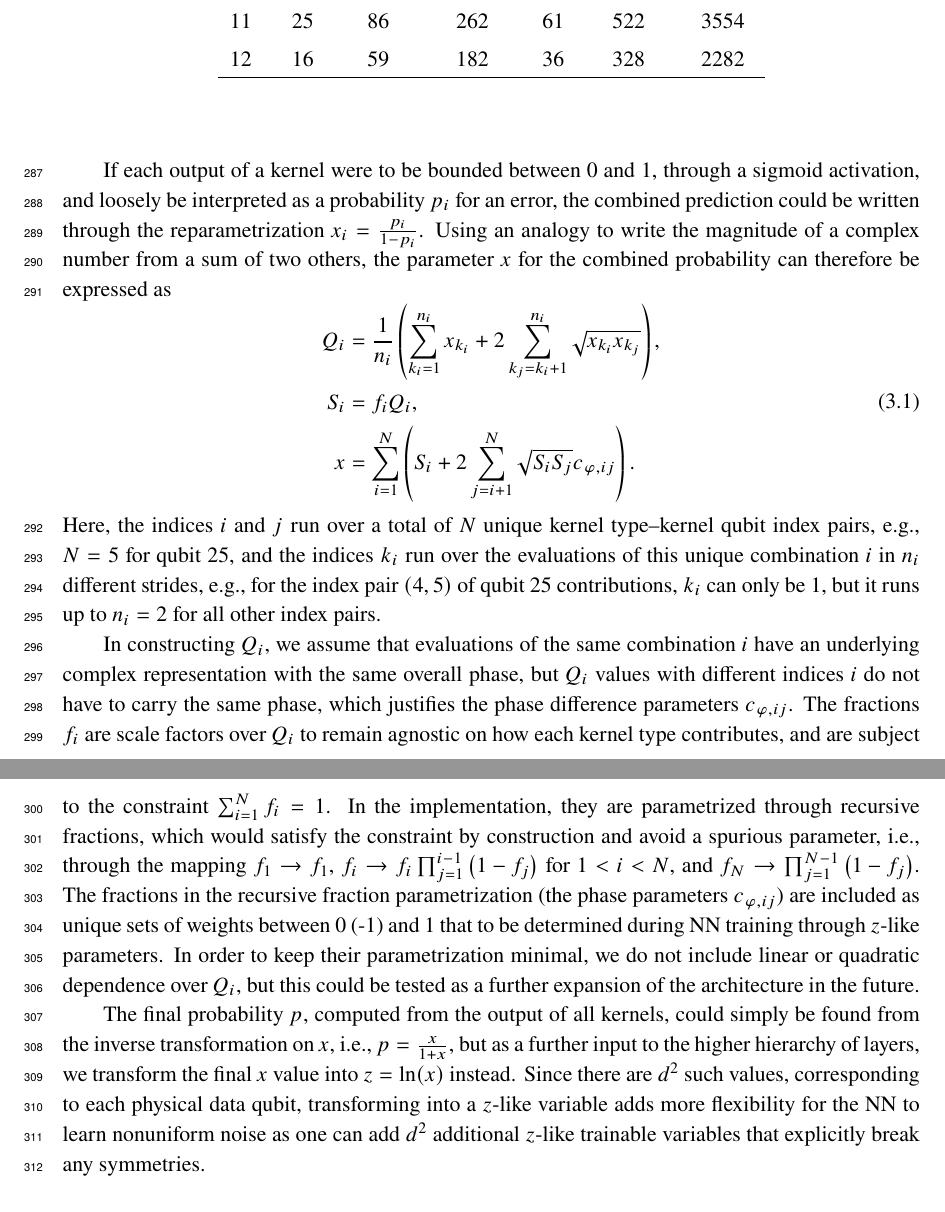
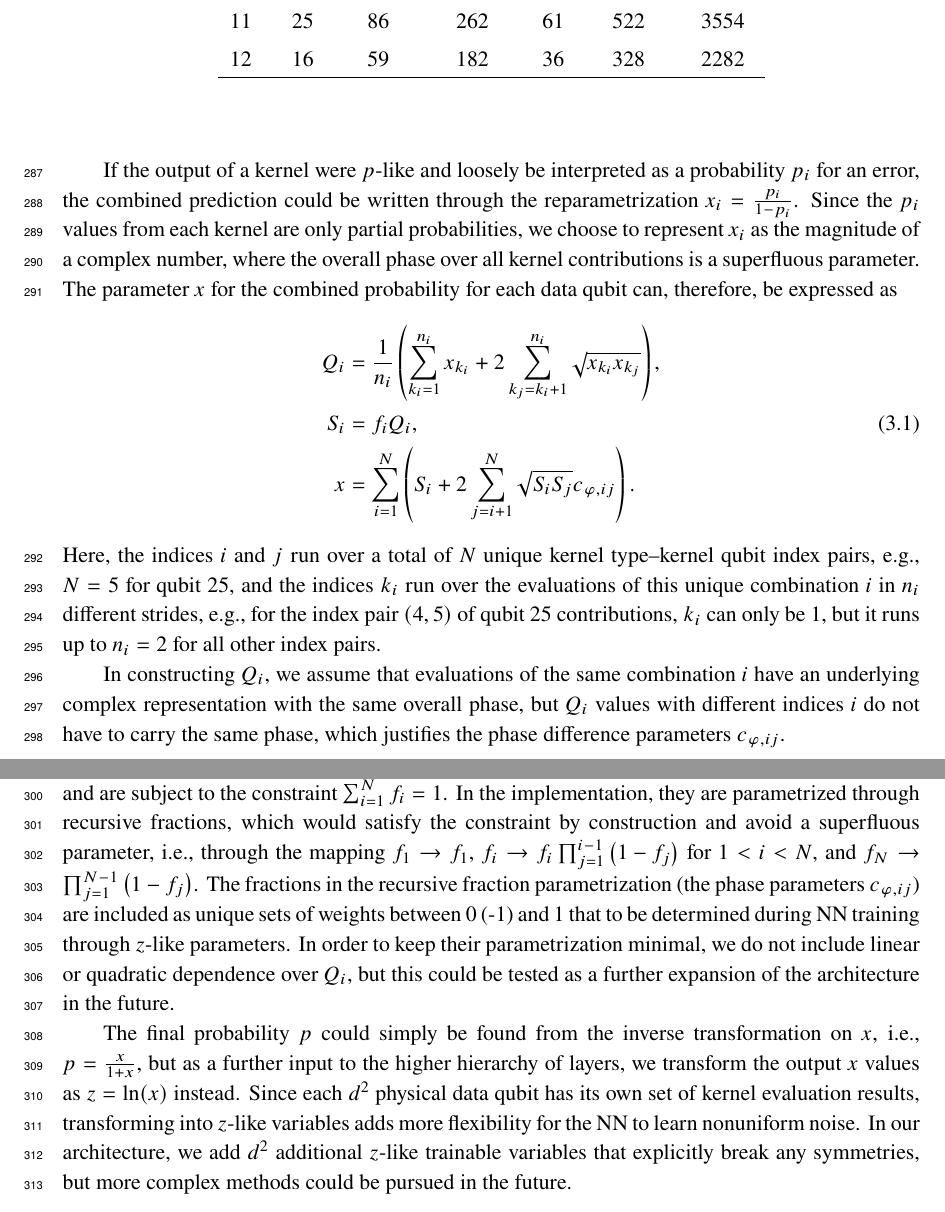
Before and after one commit to usarica/FNAL-DecodingWriteup, a LaTeX document (main.tex, which reads kernel_to_hidden.tex): two parts of pages 14 and 15 of 24, joined at a grey line, cut so that both start at the same text. Compiled offline with pdfLaTeX.

Commit message:
Updates for all comments

```diff
--- a/kernel_to_hidden.tex
+++ b/kernel_to_hidden.tex
@@ -56,7 +56,7 @@ $d$ & ~~~$C$ & Fractions & Phases & ~~~$C$ & Fractions & Phases \\
 \end{table}
 
 
-If each output of a kernel were to be bounded between 0 and 1, through a sigmoid activation, and loosely be interpreted as a probability $p_i$ for an error, the combined prediction could be written through the reparametrization $x_i=\frac{p_i}{1-p_i}$. Using an analogy to write the magnitude of a complex number from a sum of two others, the parameter $x$ for the combined probability can therefore be expressed as
+If the output of a kernel were $p$-like and loosely be interpreted as a probability $p_i$ for an error, the combined prediction could be written through the reparametrization $x_i=\frac{p_i}{1-p_i}$. Since the $p_i$ values from each kernel are only partial probabilities, we choose to represent $x_i$ as the magnitude of a complex number, where the overall phase over all kernel contributions is a superfluous parameter. The parameter $x$ for the combined probability for each data qubit can, therefore, be expressed as
 \begin{equation}
 \begin{aligned}
 Q_i &= \frac{1}{n_i}\left(\sum_{k_i=1}^{n_i} x_{k_i} + 2 \sum_{k_j=k_i+1}^{n_i} \sqrt{x_{k_i} x_{k_j}} \right), \\
@@ -68,6 +68,7 @@ x &= \sum_{i=1}^{N} \left( S_i + 2 \sum_{j=i+1}^{N} \sqrt{S_i S_j} c_{\varphi, i
 Here, the indices $i$ and $j$ run over a total of $N$ unique kernel type--kernel qubit index pairs, \eg, $N=5$ for qubit 25, and the indices $k_i$ run over the evaluations of this unique combination $i$ in $n_i$ different strides, \eg, for the index pair $(4,5)$ of qubit 25 contributions, $k_i$ can only be 1, but it runs up to $n_i=2$ for all other index pairs.
 
 In constructing $Q_i$, we assume that evaluations of the same combination $i$ have an underlying complex representation with the same overall phase, but $Q_i$ values with different indices $i$ do not have to carry the same phase, which justifies the phase difference parameters $c_{\varphi, ij}$.
-The fractions $f_i$ are scale factors over $Q_i$ to remain agnostic on how each kernel type contributes, and are subject to the constraint $\sum_{i=1}^{N} f_i = 1$. In the implementation, they are parametrized through recursive fractions, which would satisfy the constraint by construction and avoid a spurious parameter, \ie, through the mapping $f_1 \to f_1$, $f_i \to f_i\prod_{j=1}^{i-1}\left(1-f_j\right)$ for $1<i<N$, and $f_N \to \prod_{j=1}^{N-1}\left(1-f_j\right)$. The fractions in the recursive fraction parametrization (the phase parameters $c_{\varphi, ij}$) are included as unique sets of weights between 0 (-1) and 1 that to be determined during NN training through $z$-like parameters. In order to keep their parametrization minimal, we do not include linear or quadratic dependence over $Q_i$, but this could be tested as a further expansion of the architecture in the future.
 
-The final probability $p$, computed from the output of all kernels, could simply be found from the inverse transformation on $x$, \ie, $p=\frac{x}{1+x}$, but as a further input to the higher hierarchy of layers, we transform the final $x$ value into $z=\text{ln}(x)$ instead. Since there are $d^2$ such values, corresponding to each physical data qubit, transforming into a $z$-like variable adds more flexibility for the NN to learn nonuniform noise as one can add $d^2$ additional $z$-like trainable variables that explicitly break any symmetries.
+The fractions $f_i$ are scale factors over $Q_i$ to remain agnostic on how each kernel type contributes, and are subject to the constraint $\sum_{i=1}^{N} f_i = 1$. In the implementation, they are parametrized through recursive fractions, which would satisfy the constraint by construction and avoid a superfluous parameter, \ie, through the mapping $f_1 \to f_1$, $f_i \to f_i\prod_{j=1}^{i-1}\left(1-f_j\right)$ for $1<i<N$, and $f_N \to \prod_{j=1}^{N-1}\left(1-f_j\right)$. The fractions in the recursive fraction parametrization (the phase parameters $c_{\varphi, ij}$) are included as unique sets of weights between 0 (-1) and 1 that to be determined during NN training through $z$-like parameters. In order to keep their parametrization minimal, we do not include linear or quadratic dependence over $Q_i$, but this could be tested as a further expansion of the architecture in the future.
+
+The final probability $p$ could simply be found from the inverse transformation on $x$, \ie, $p=\frac{x}{1+x}$, but as a further input to the higher hierarchy of layers, we transform the output $x$ values as $z=\text{ln}(x)$ instead. Since each $d^2$ physical data qubit has its own set of kernel evaluation results, transforming into $z$-like variables adds more flexibility for the NN to learn nonuniform noise. In our architecture, we add $d^2$ additional $z$-like trainable variables that explicitly break any symmetries, but more complex methods could be pursued in the future.
```
Also changed, not shown: kernel_construction.tex (+1 -1 lines), rcnn.tex (+3 -4 lines).
